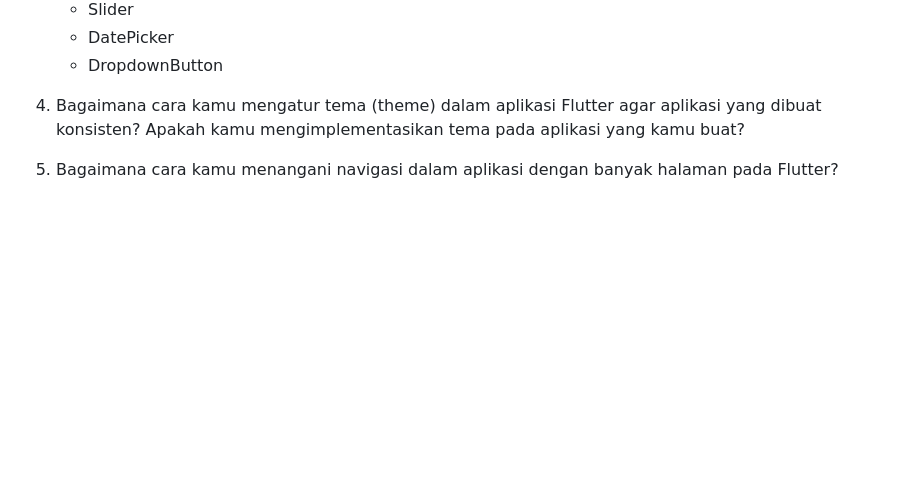
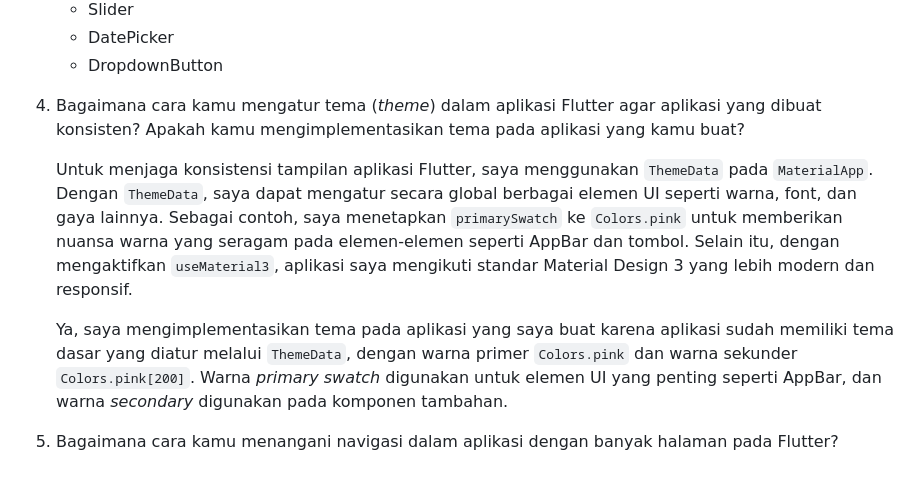
Before and after one commit to kaachiii/lazacil-mobile, a Markdown page: README.md, the part around the change. Drawn GitHub-style; blank space fills up the shorter version.

Commit message:
Mengerjakan README

```diff
--- a/README.md
+++ b/README.md
@@ -192,6 +192,10 @@ A new Flutter project for the Lazacil mobile version.
       - DatePicker
       - DropdownButton
 
-4. Bagaimana cara kamu mengatur tema (theme) dalam aplikasi Flutter agar aplikasi yang dibuat konsisten? Apakah kamu mengimplementasikan tema pada aplikasi yang kamu buat?
+4. Bagaimana cara kamu mengatur tema (*theme*) dalam aplikasi Flutter agar aplikasi yang dibuat konsisten? Apakah kamu mengimplementasikan tema pada aplikasi yang kamu buat?
+
+    Untuk menjaga konsistensi tampilan aplikasi Flutter, saya menggunakan `ThemeData` pada `MaterialApp`. Dengan `ThemeData`, saya dapat mengatur secara global berbagai elemen UI seperti warna, font, dan gaya lainnya. Sebagai contoh, saya menetapkan `primarySwatch` ke `Colors.pink` untuk memberikan nuansa warna yang seragam pada elemen-elemen seperti AppBar dan tombol. Selain itu, dengan mengaktifkan `useMaterial3`, aplikasi saya mengikuti standar Material Design 3 yang lebih modern dan responsif.
+
+    Ya, saya mengimplementasikan tema pada aplikasi yang saya buat karena aplikasi sudah memiliki tema dasar yang diatur melalui `ThemeData`, dengan warna primer `Colors.pink` dan warna sekunder `Colors.pink[200]`. Warna *primary swatch* digunakan untuk elemen UI yang penting seperti AppBar, dan warna *secondary* digunakan pada komponen tambahan.
 
 5. Bagaimana cara kamu menangani navigasi dalam aplikasi dengan banyak halaman pada Flutter?
```
